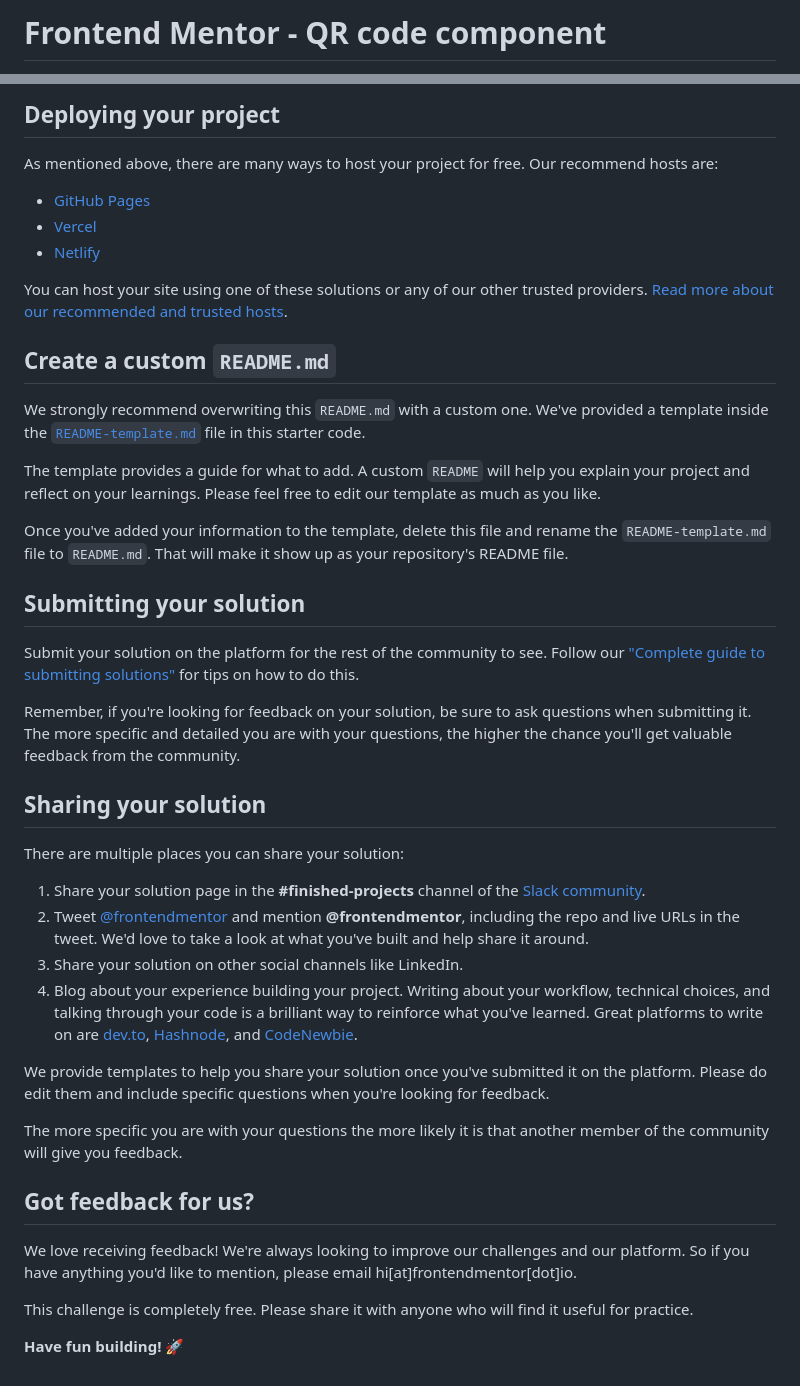
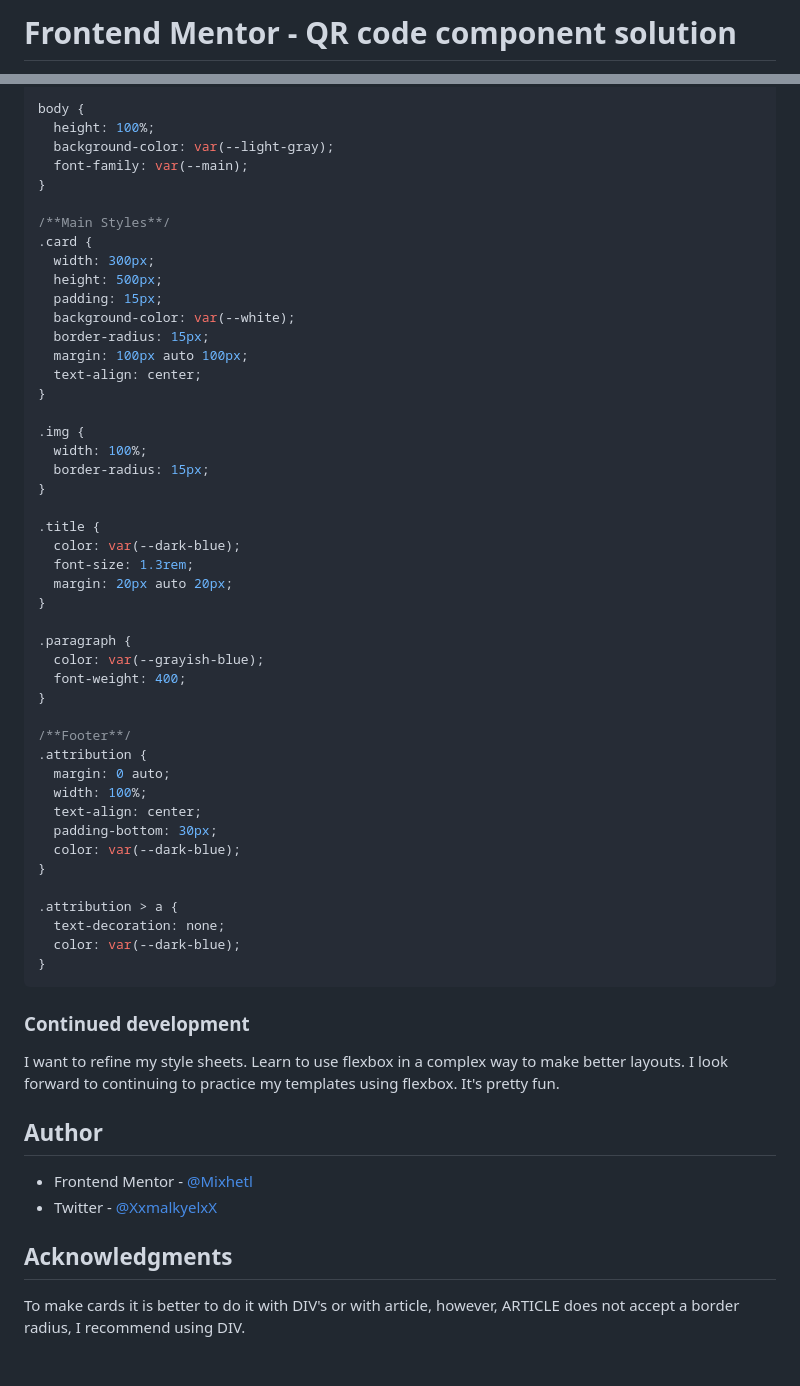
Before and after one commit to Mixhetl/QR-code-component, a Markdown page: README.md, 2 parts joined by grey strips. Rendered like a GitHub page.

````diff
--- a/README.md
+++ b/README.md
@@ -1,2 +1,2 @@
-# Frontend Mentor - QR code component
+# Frontend Mentor - QR code component solution
 
@@ -43,45 +78,61 @@ Feel free to use any workflow that you feel comfortable with. Below is a suggest
 
-## Deploying your project
+body {
+  height: 100%;
+  background-color: var(--light-gray);
+  font-family: var(--main);
+}
 
-As mentioned above, there are many ways to host your project for free. Our recommend hosts are:
+/**Main Styles**/
+.card {
+  width: 300px;
+  height: 500px;
+  padding: 15px;
+  background-color: var(--white);
+  border-radius: 15px;
+  margin: 100px auto 100px;
+  text-align: center;
+}
 
-- [GitHub Pages](https://pages.github.com/)
-- [Vercel](https://vercel.com/)
-- [Netlify](https://www.netlify.com/)
+.img {
+  width: 100%;
+  border-radius: 15px;
+}
 
-You can host your site using one of these solutions or any of our other trusted providers. [Read more about our recommended and trusted hosts](https://medium.com/frontend-mentor/frontend-mentor-trusted-hosting-providers-bf000dfebe).
+.title {
+  color: var(--dark-blue);
+  font-size: 1.3rem;
+  margin: 20px auto 20px;
+}
 
-## Create a custom `README.md`
+.paragraph {
+  color: var(--grayish-blue);
+  font-weight: 400;
+}
 
-We strongly recommend overwriting this `README.md` with a custom one. We've provided a template inside the [`README-template.md`](./README-template.md) file in this starter code.
+/**Footer**/
+.attribution {
+  margin: 0 auto;
+  width: 100%;
+  text-align: center;
+  padding-bottom: 30px;
+  color: var(--dark-blue);
+}
 
-The template provides a guide for what to add. A custom `README` will help you explain your project and reflect on your learnings. Please feel free to edit our template as much as you like.
+.attribution > a {
+  text-decoration: none;
+  color: var(--dark-blue);
+}
+```
 
-Once you've added your information to the template, delete this file and rename the `README-template.md` file to `README.md`. That will make it show up as your repository's README file.
+### Continued development
 
-## Submitting your solution
+I want to refine my style sheets. Learn to use flexbox in a complex way to make better layouts. I look forward to continuing to practice my templates using flexbox. It's pretty fun.
 
-Submit your solution on the platform for the rest of the community to see. Follow our ["Complete guide to submitting solutions"](https://medium.com/frontend-mentor/a-complete-guide-to-submitting-solutions-on-frontend-mentor-ac6384162248) for tips on how to do this.
+## Author
 
-Remember, if you're looking for feedback on your solution, be sure to ask questions when submitting it. The more specific and detailed you are with your questions, the higher the chance you'll get valuable feedback from the community.
+- Frontend Mentor - [@Mixhetl](https://www.frontendmentor.io/profile/Mixhetl)
+- Twitter - [@XxmalkyelxX](https://twitter.com/XxmalkyelxX)
 
-## Sharing your solution
+## Acknowledgments
 
-There are multiple places you can share your solution:
-
-1. Share your solution page in the **#finished-projects** channel of the [Slack community](https://www.frontendmentor.io/slack).
-2. Tweet [@frontendmentor](https://twitter.com/frontendmentor) and mention **@frontendmentor**, including the repo and live URLs in the tweet. We'd love to take a look at what you've built and help share it around.
-3. Share your solution on other social channels like LinkedIn.
-4. Blog about your experience building your project. Writing about your workflow, technical choices, and talking through your code is a brilliant way to reinforce what you've learned. Great platforms to write on are [dev.to](https://dev.to/), [Hashnode](https://hashnode.com/), and [CodeNewbie](https://community.codenewbie.org/).
-
-We provide templates to help you share your solution once you've submitted it on the platform. Please do edit them and include specific questions when you're looking for feedback.
-
-The more specific you are with your questions the more likely it is that another member of the community will give you feedback.
-
-## Got feedback for us?
-
-We love receiving feedback! We're always looking to improve our challenges and our platform. So if you have anything you'd like to mention, please email hi[at]frontendmentor[dot]io.
-
-This challenge is completely free. Please share it with anyone who will find it useful for practice.
-
-**Have fun building!** 🚀
+To make cards it is better to do it with DIV's or with article, however, ARTICLE does not accept a border radius, I recommend using DIV.
````
Also changed, not shown: other parts of README.md (+58 -23 lines), README-template.md (deleted, +0 -93 lines), images/Screenshot - Frontend Mentor QR code component.png (added).
